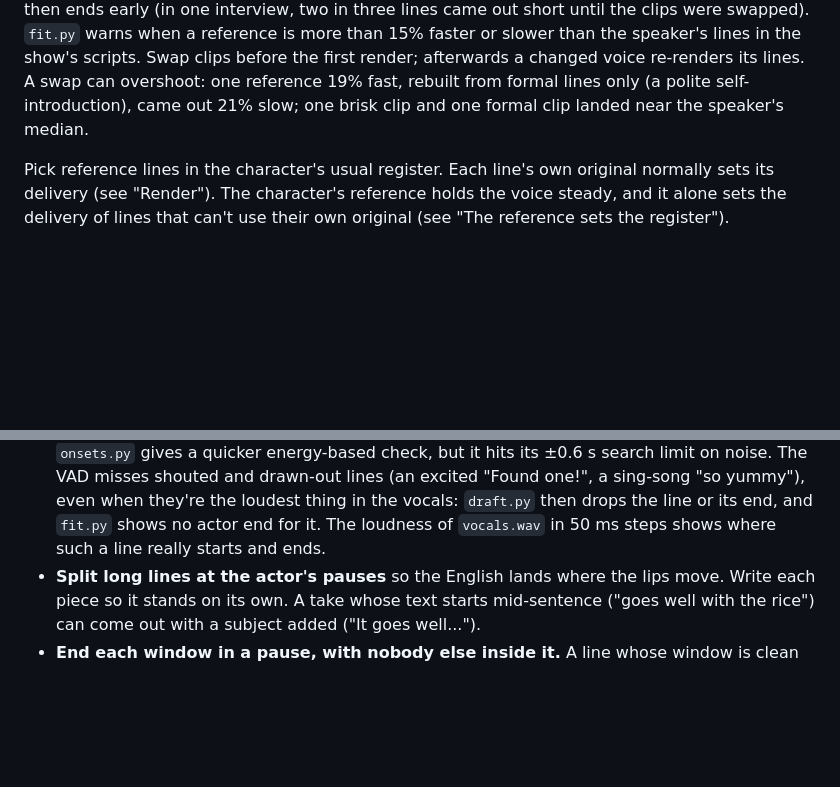
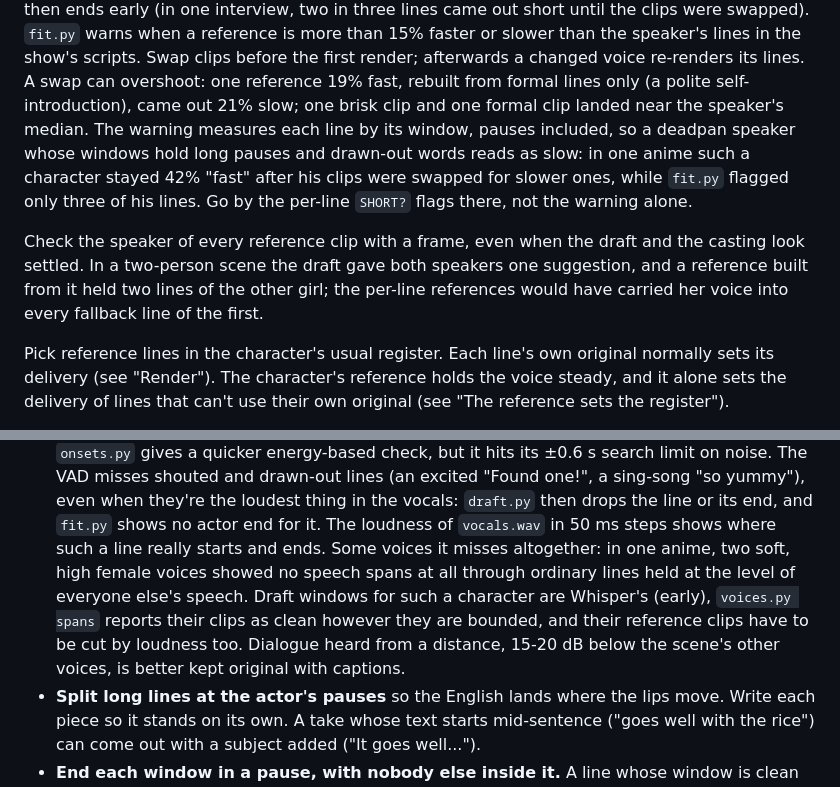
Before and after one commit to billylo1/dub-anything, a Markdown page: docs/directing.md, 2 parts joined by grey strips. Drawn GitHub-style; blank space fills up the shorter version.

Commit message:
Docs: voices the VAD misses entirely, reading the pace warning, checking each reference clip's speaker
Co-Authored-By: Claude Opus 5.5 <noreply@anthropic.com>

```diff
--- a/docs/directing.md
+++ b/docs/directing.md
@@ -315,7 +315,18 @@ slower than the speaker's lines in the show's scripts. Swap clips before the
 first render; afterwards a changed voice re-renders its lines. A swap can
 overshoot: one reference 19% fast, rebuilt from formal lines only (a polite
 self-introduction), came out 21% slow; one brisk clip and one formal clip
-landed near the speaker's median.
+landed near the speaker's median. The warning measures each line by its
+window, pauses included, so a deadpan speaker whose windows hold long pauses
+and drawn-out words reads as slow: in one anime such a character stayed 42%
+"fast" after his clips were swapped for slower ones, while `fit.py` flagged
+only three of his lines. Go by the per-line `SHORT?` flags there, not the
+warning alone.
+
+Check the speaker of every reference clip with a frame, even when the draft
+and the casting look settled. In a two-person scene the draft gave both
+speakers one suggestion, and a reference built from it held two lines of the
+other girl; the per-line references would have carried her voice into every
+fallback line of the first.
 
 Pick reference lines in the character's usual register. Each line's own
 original normally sets its delivery (see "Render"). The character's reference
@@ -352,7 +363,13 @@ against it. Rebuilt from lines at his usual level, it pulled nothing.
   (an excited "Found one!", a sing-song "so yummy"), even when they're the
   loudest thing in the vocals: `draft.py` then drops the line or its end, and `fit.py` shows no actor
   end for it. The loudness of `vocals.wav` in 50 ms steps shows where such a
-  line really starts and ends.
+  line really starts and ends. Some voices it misses altogether: in one anime,
+  two soft, high female voices showed no speech spans at all through ordinary
+  lines held at the level of everyone else's speech. Draft windows for such a
+  character are Whisper's (early), `voices.py spans` reports their clips as
+  clean however they are bounded, and their reference clips have to be cut by
+  loudness too. Dialogue heard from a distance, 15-20 dB below the scene's
+  other voices, is better kept original with captions.
 - **Split long lines at the actor's pauses** so the English lands where the lips
   move. Write each piece so it stands on its own. A take whose text starts
   mid-sentence ("goes well with the rice") can come out with a subject added
```
